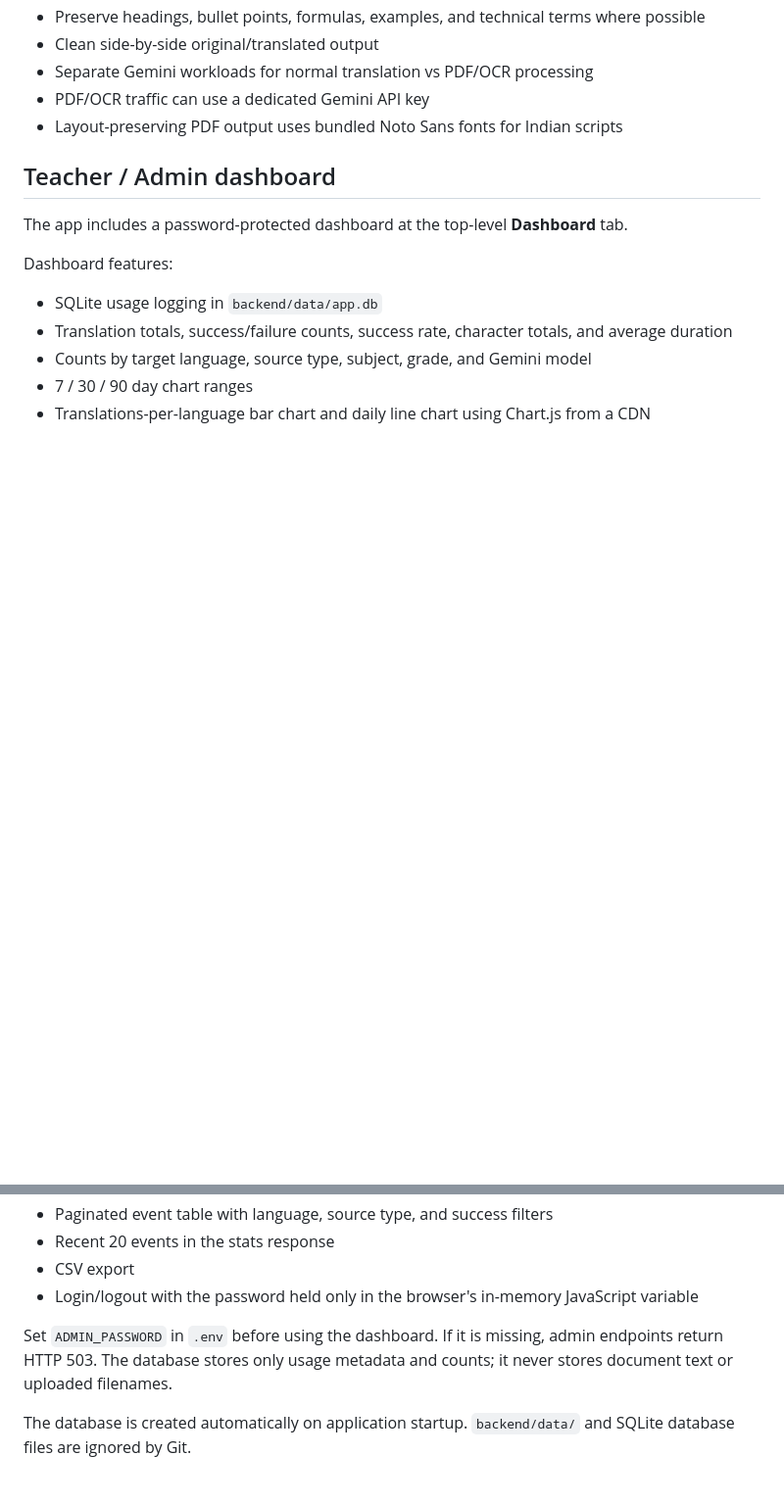
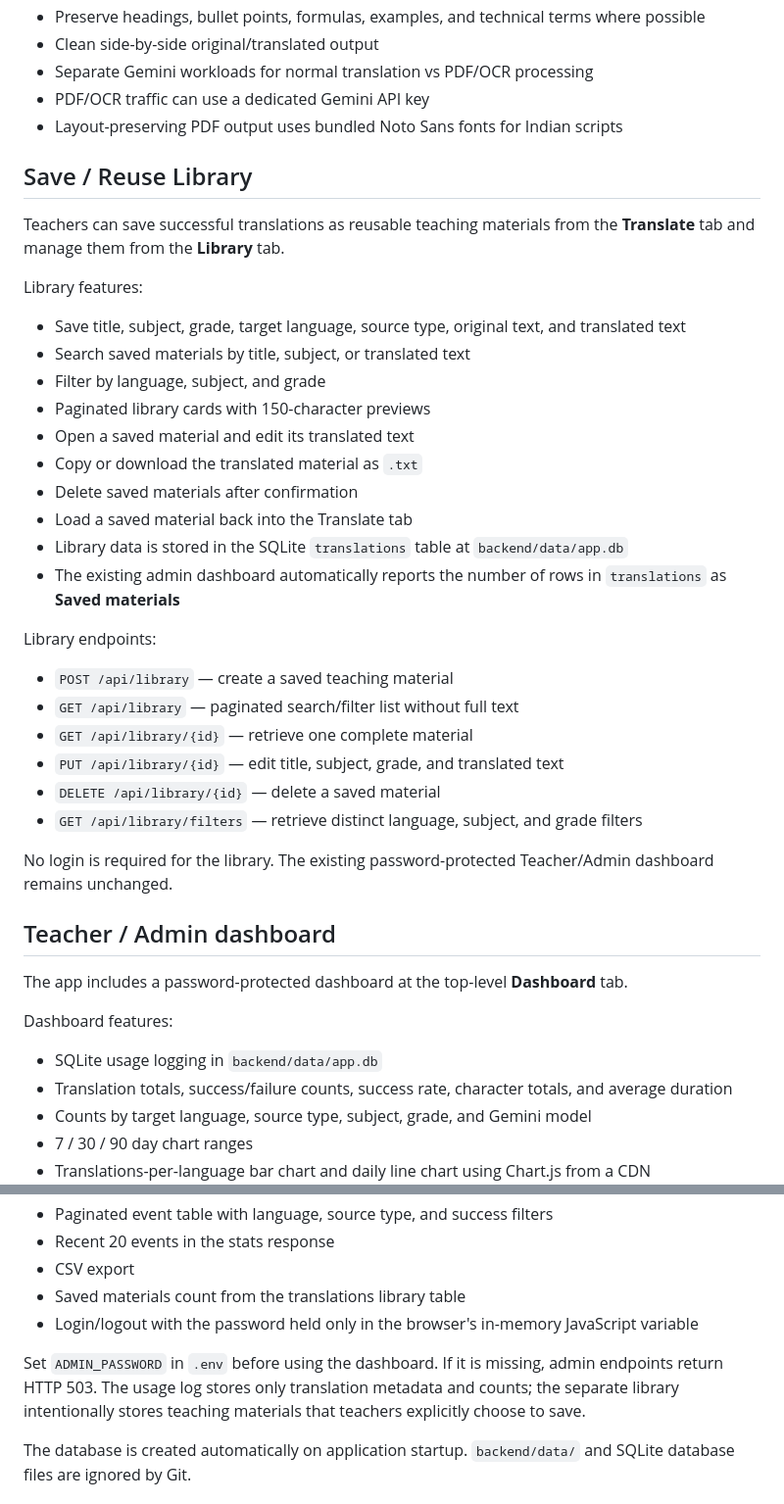
Before and after one commit to anoopkumar636363-rgb/AI-Mother-Tongue-Curriculum-Translator, a Markdown page: README.md, 2 parts joined by grey strips. Shown at 98% size. Rendered like a GitHub page; blank space fills up the shorter version.

Commit message:
Document saved teaching materials library

```diff
--- a/README.md
+++ b/README.md
@@ -14,6 +14,34 @@ An AI-powered prototype that converts educational curriculum content into a stud
 - PDF/OCR traffic can use a dedicated Gemini API key
 - Layout-preserving PDF output uses bundled Noto Sans fonts for Indian scripts
 
+## Save / Reuse Library
+
+Teachers can save successful translations as reusable teaching materials from the **Translate** tab and manage them from the **Library** tab.
+
+Library features:
+
+- Save title, subject, grade, target language, source type, original text, and translated text
+- Search saved materials by title, subject, or translated text
+- Filter by language, subject, and grade
+- Paginated library cards with 150-character previews
+- Open a saved material and edit its translated text
+- Copy or download the translated material as `.txt`
+- Delete saved materials after confirmation
+- Load a saved material back into the Translate tab
+- Library data is stored in the SQLite `translations` table at `backend/data/app.db`
+- The existing admin dashboard automatically reports the number of rows in `translations` as **Saved materials**
+
+Library endpoints:
+
+- `POST /api/library` — create a saved teaching material
+- `GET /api/library` — paginated search/filter list without full text
+- `GET /api/library/{id}` — retrieve one complete material
+- `PUT /api/library/{id}` — edit title, subject, grade, and translated text
+- `DELETE /api/library/{id}` — delete a saved material
+- `GET /api/library/filters` — retrieve distinct language, subject, and grade filters
+
+No login is required for the library. The existing password-protected Teacher/Admin dashboard remains unchanged.
+
 ## Teacher / Admin dashboard
 
 The app includes a password-protected dashboard at the top-level **Dashboard** tab.
@@ -28,9 +56,10 @@ Dashboard features:
 - Paginated event table with language, source type, and success filters
 - Recent 20 events in the stats response
 - CSV export
+- Saved materials count from the translations library table
 - Login/logout with the password held only in the browser's in-memory JavaScript variable
 
-Set `ADMIN_PASSWORD` in `.env` before using the dashboard. If it is missing, admin endpoints return HTTP 503. The database stores only usage metadata and counts; it never stores document text or uploaded filenames.
+Set `ADMIN_PASSWORD` in `.env` before using the dashboard. If it is missing, admin endpoints return HTTP 503. The usage log stores only translation metadata and counts; the separate library intentionally stores teaching materials that teachers explicitly choose to save.
 
 The database is created automatically on application startup. `backend/data/` and SQLite database files are ignored by Git.
 
```
